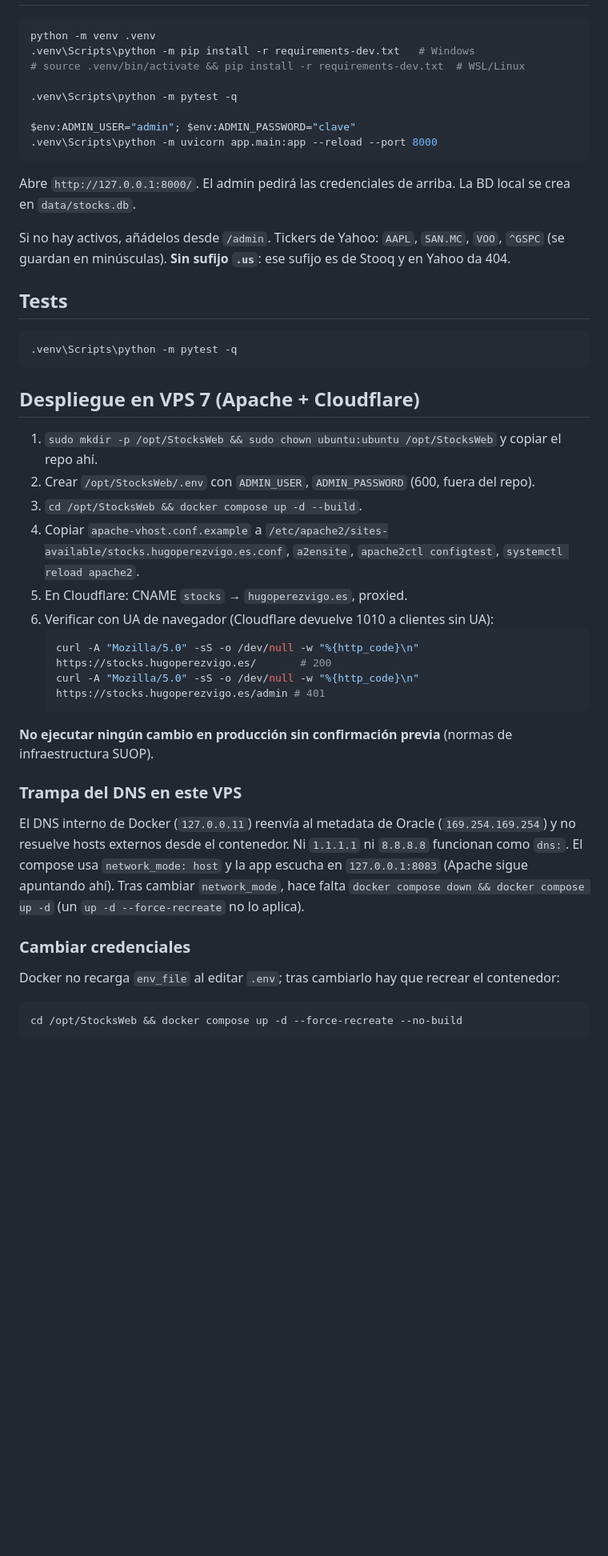
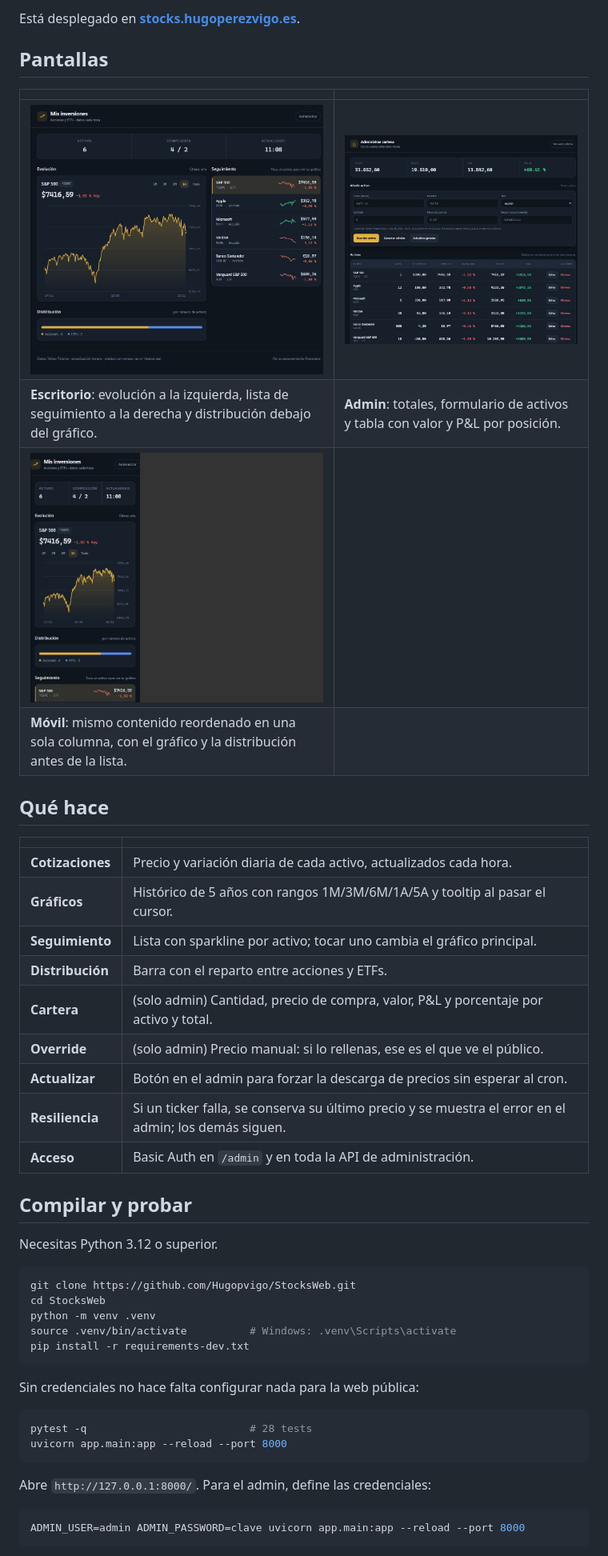
Before and after one commit to Hugopvigo/StocksWeb, a Markdown page: README.md, the part around one of its changes. Shown at 80% size. Drawn GitHub-style; pictures changed too: docs/capturas/01-desktop.jpg (added), docs/capturas/02-admin.jpg (added), docs/capturas/03-movil.jpg (added); blank space fills up the shorter version.

Commit message:
docs: README estilo FanApp con capturas de escritorio, admin y móvil

````diff
--- a/README.md
+++ b/README.md
@@ -16,49 +43,50 @@ Dashboard de acciones y ETFs con datos públicos de Yahoo Finance (sin clave, si
+Está desplegado en **[stocks.hugoperezvigo.es](https://stocks.hugoperezvigo.es/)**.
+
+## Pantallas
+
+| | |
+|---|---|
+| ![escritorio](docs/capturas/01-desktop.jpg) | ![admin](docs/capturas/02-admin.jpg) |
+| **Escritorio**: evolución a la izquierda, lista de seguimiento a la derecha y distribución debajo del gráfico. | **Admin**: totales, formulario de activos y tabla con valor y P&L por posición. |
+| ![móvil](docs/capturas/03-movil.jpg) | |
+| **Móvil**: mismo contenido reordenado en una sola columna, con el gráfico y la distribución antes de la lista. | |
+
+## Qué hace
+
+| | |
+|---|---|
+| **Cotizaciones** | Precio y variación diaria de cada activo, actualizados cada hora. |
+| **Gráficos** |Histórico de 5 años con rangos 1M/3M/6M/1A/5A y tooltip al pasar el cursor. |
+| **Seguimiento** | Lista con sparkline por activo; tocar uno cambia el gráfico principal. |
+| **Distribución** | Barra con el reparto entre acciones y ETFs. |
+| **Cartera** | (solo admin) Cantidad, precio de compra, valor, P&L y porcentaje por activo y total. |
+| **Override** | (solo admin) Precio manual: si lo rellenas, ese es el que ve el público. |
+| **Actualizar** | Botón en el admin para forzar la descarga de precios sin esperar al cron. |
+| **Resiliencia** | Si un ticker falla, se conserva su último precio y se muestra el error en el admin; los demás siguen. |
+| **Acceso** | Basic Auth en `/admin` y en toda la API de administración. |
+
+## Compilar y probar
+
+Necesitas Python 3.12 o superior.
 
 ```bash
+git clone https://github.com/Hugopvigo/StocksWeb.git
+cd StocksWeb
 python -m venv .venv
-.venv\Scripts\python -m pip install -r requirements-dev.txt   # Windows
-# source .venv/bin/activate && pip install -r requirements-dev.txt  # WSL/Linux
-
-.venv\Scripts\python -m pytest -q
-
-$env:ADMIN_USER="admin"; $env:ADMIN_PASSWORD="clave"
-.venv\Scripts\python -m uvicorn app.main:app --reload --port 8000
+source .venv/bin/activate          # Windows: .venv\Scripts\activate
+pip install -r requirements-dev.txt
 ```
 
-Abre `http://127.0.0.1:8000/`. El admin pedirá las credenciales de arriba. La BD local se crea en `data/stocks.db`.
-
-Si no hay activos, añádelos desde `/admin`. Tickers de Yahoo: `AAPL`, `SAN.MC`, `VOO`, `^GSPC` (se guardan en minúsculas). **Sin sufijo `.us`**: ese sufijo es de Stooq y en Yahoo da 404.
-
-## Tests
+Sin credenciales no hace falta configurar nada para la web pública:
 
 ```bash
-.venv\Scripts\python -m pytest -q
+pytest -q                          # 28 tests
+uvicorn app.main:app --reload --port 8000
 ```
 
-## Despliegue en VPS 7 (Apache + Cloudflare)
-
-1. `sudo mkdir -p /opt/StocksWeb && sudo chown ubuntu:ubuntu /opt/StocksWeb` y copiar el repo ahí.
-2. Crear `/opt/StocksWeb/.env` con `ADMIN_USER`, `ADMIN_PASSWORD` (600, fuera del repo).
-3. `cd /opt/StocksWeb && docker compose up -d --build`.
-4. Copiar `apache-vhost.conf.example` a `/etc/apache2/sites-available/stocks.hugoperezvigo.es.conf`, `a2ensite`, `apache2ctl configtest`, `systemctl reload apache2`.
-5. En Cloudflare: CNAME `stocks` → `hugoperezvigo.es`, proxied.
-6. Verificar con UA de navegador (Cloudflare devuelve 1010 a clientes sin UA):
-   ```bash
-   curl -A "Mozilla/5.0" -sS -o /dev/null -w "%{http_code}\n" https://stocks.hugoperezvigo.es/       # 200
-   curl -A "Mozilla/5.0" -sS -o /dev/null -w "%{http_code}\n" https://stocks.hugoperezvigo.es/admin # 401
-   ```
-
-**No ejecutar ningún cambio en producción sin confirmación previa** (normas de infraestructura SUOP).
-
-### Trampa del DNS en este VPS
-
-El DNS interno de Docker (`127.0.0.11`) reenvía al metadata de Oracle (`169.254.169.254`) y no resuelve hosts externos desde el contenedor. Ni `1.1.1.1` ni `8.8.8.8` funcionan como `dns:`. El compose usa `network_mode: host` y la app escucha en `127.0.0.1:8083` (Apache sigue apuntando ahí). Tras cambiar `network_mode`, hace falta `docker compose down && docker compose up -d` (un `up -d --force-recreate` no lo aplica).
-
-### Cambiar credenciales
-
-Docker no recarga `env_file` al editar `.env`; tras cambiarlo hay que recrear el contenedor:
+Abre `http://127.0.0.1:8000/`. Para el admin, define las credenciales:
 
 ```bash
-cd /opt/StocksWeb && docker compose up -d --force-recreate --no-build
+ADMIN_USER=admin ADMIN_PASSWORD=clave uvicorn app.main:app --reload --port 8000
 ```
 
````
Also changed, not shown: other parts of README.md (+121 -14 lines).
